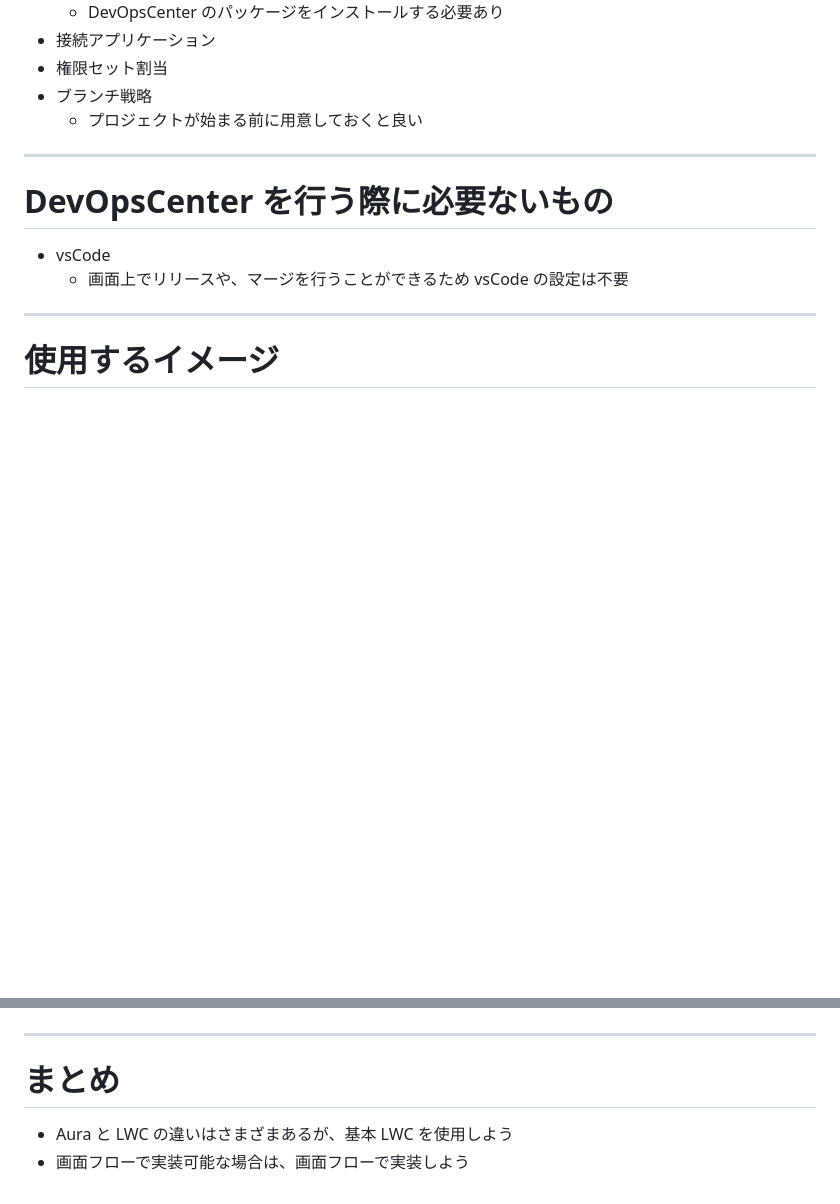
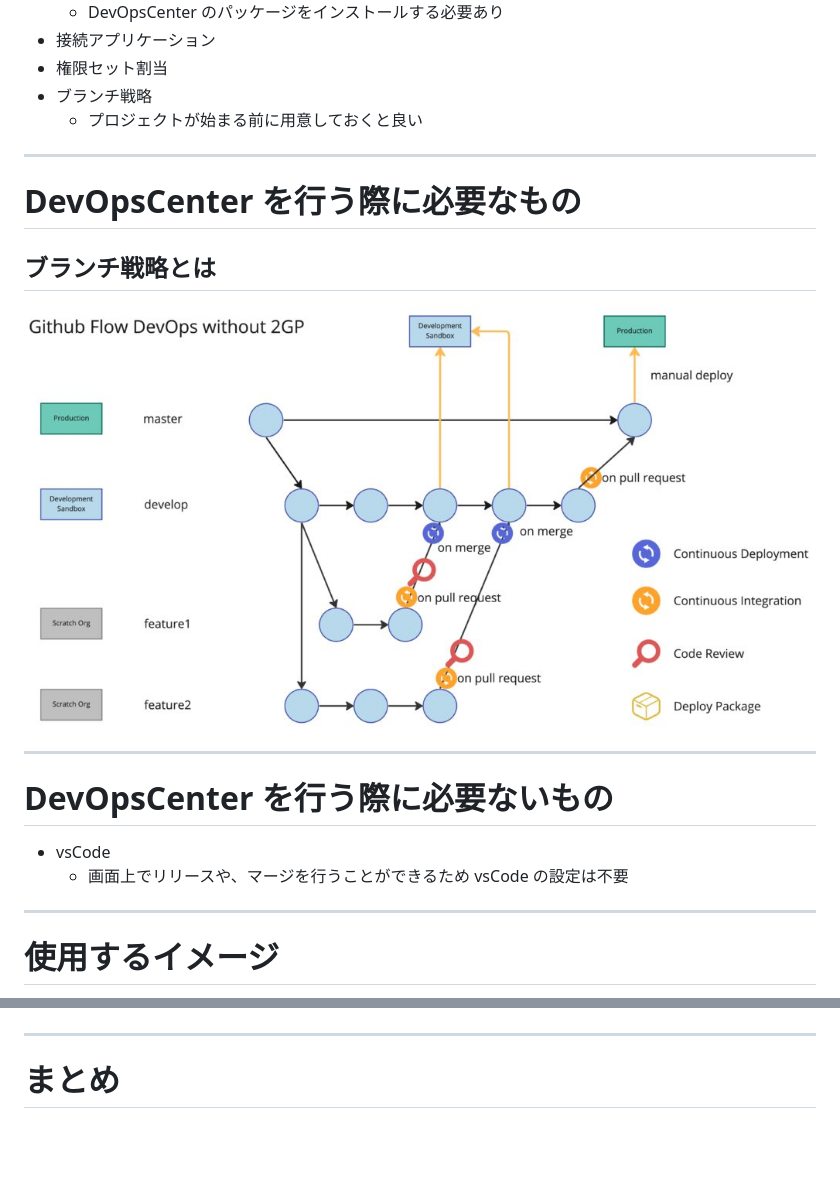
Before and after one commit to tkonishi5515/devopsCenter, a Markdown page: ja/index.md, 2 parts joined by grey strips. Drawn GitHub-style; pictures changed too: ja/images/2.jpeg (added); blank space fills up the shorter version.

```diff
--- a/ja/index.md
+++ b/ja/index.md
@@ -99,6 +99,14 @@ theme: freud
 
 ---
 
+# DevOpsCenter を行う際に必要なもの
+
+## ブランチ戦略とは
+
+![height:500](images/2.jpeg)
+
+---
+
 # DevOpsCenter を行う際に必要ないもの
 
 - vsCode
@@ -118,5 +126,4 @@ theme: freud
 
 # まとめ
 
-- Aura と LWC の違いはさまざまあるが、基本 LWC を使用しよう
-- 画面フローで実装可能な場合は、画面フローで実装しよう
+-
```
Also changed, not shown: 1 other file.
